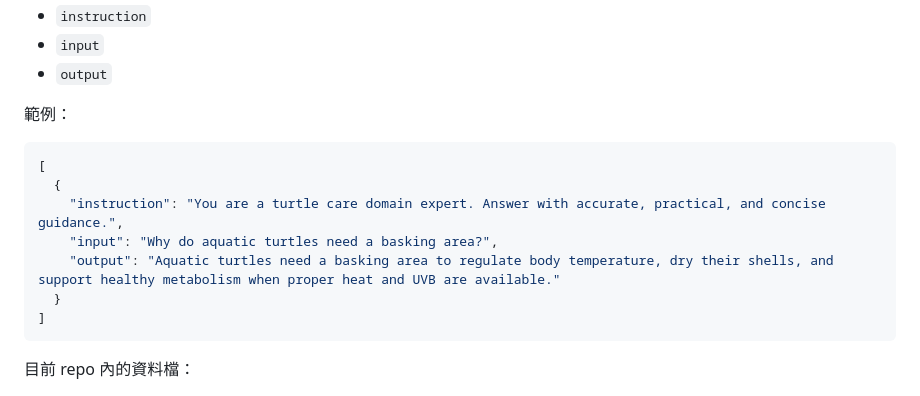
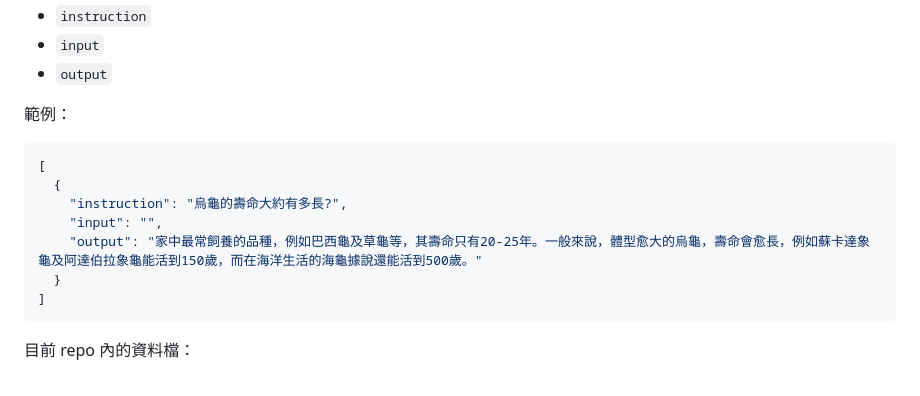
Before and after one commit to nnnnnnn1266/NN_TCAI, a Markdown page: TCAI-project/README.md, the part around the change. GitHub-like rendering.

Commit message:
Update dataset example in README

````diff
--- a/TCAI-project/README.md
+++ b/TCAI-project/README.md
@@ -67,9 +67,9 @@ TCAI-project/
 ```json
 [
   {
-    "instruction": "You are a turtle care domain expert. Answer with accurate, practical, and concise guidance.",
-    "input": "Why do aquatic turtles need a basking area?",
-    "output": "Aquatic turtles need a basking area to regulate body temperature, dry their shells, and support healthy metabolism when proper heat and UVB are available."
+    "instruction": "烏龜的壽命大約有多長?",
+    "input": "",
+    "output": "家中最常飼養的品種，例如巴西龜及草龜等，其壽命只有20-25年。一般來說，體型愈大的烏龜，壽命會愈長，例如蘇卡達象龜及阿達伯拉象龜能活到150歲，而在海洋生活的海龜據說還能活到500歲。"
   }
 ]
 ```
````
